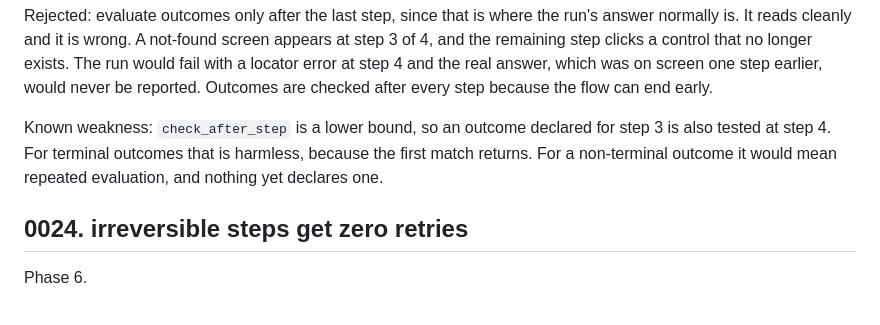
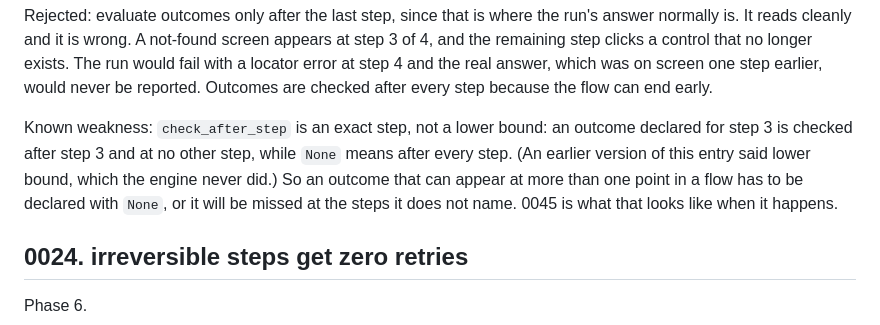
Before and after one commit to grizz6/interface-ai-takehome, a Markdown page: DECISIONS.md, the part around the change. GitHub-like rendering.

Commit message:
Correct how the decisions log describes check_after_step
Entry 0023 said an outcome's check_after_step was a lower bound, checked at that step and every
step after. The engine has always checked that exact step only, with no value meaning every step.
The entry now says what the code does, and what that means for an outcome that can show up at
more than one point in a flow.

```diff
--- a/DECISIONS.md
+++ b/DECISIONS.md
@@ -858,9 +858,11 @@ the remaining step clicks a control that no longer exists. The run would fail wi
 error at step 4 and the real answer, which was on screen one step earlier, would never be
 reported. Outcomes are checked after every step because the flow can end early.
 
-Known weakness: `check_after_step` is a lower bound, so an outcome declared for step 3 is also
-tested at step 4. For terminal outcomes that is harmless, because the first match returns. For
-a non-terminal outcome it would mean repeated evaluation, and nothing yet declares one.
+Known weakness: `check_after_step` is an exact step, not a lower bound: an outcome declared for
+step 3 is checked after step 3 and at no other step, while `None` means after every step. (An
+earlier version of this entry said lower bound, which the engine never did.) So an outcome that
+can appear at more than one point in a flow has to be declared with `None`, or it will be missed
+at the steps it does not name. 0045 is what that looks like when it happens.
 
 ## 0024. irreversible steps get zero retries
 
```
